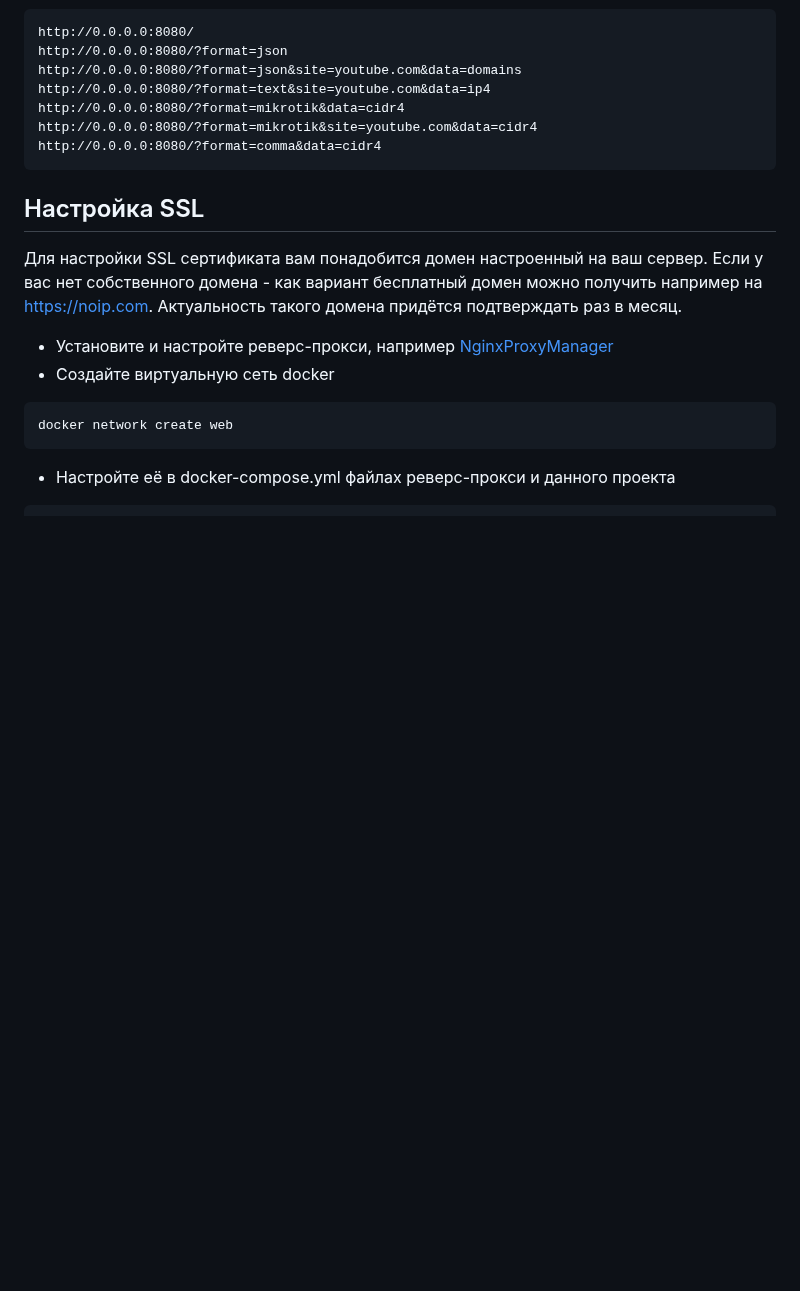
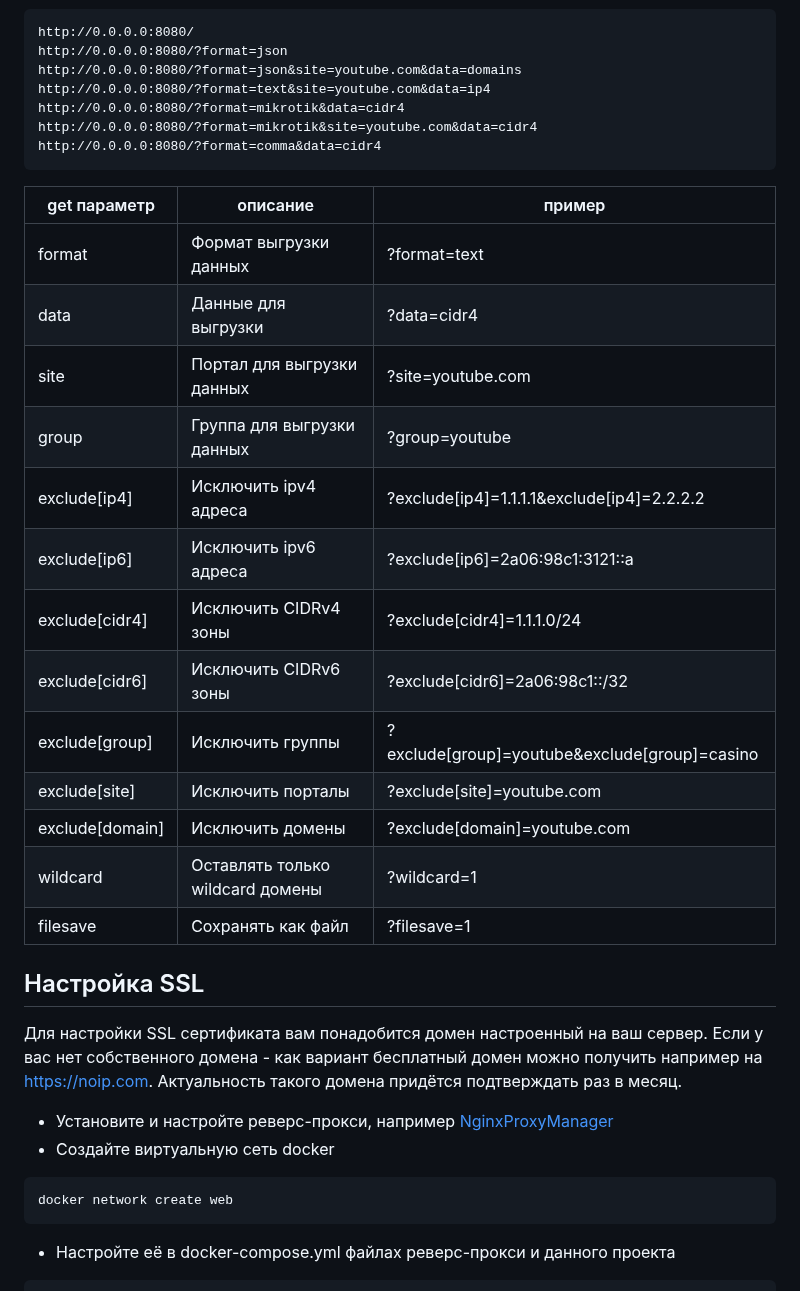
Before and after one commit to rekryt/iplist, a Markdown page: README.md, the part around the change. Rendered like a GitHub page; blank space fills up the shorter version.

Commit message:
docs: new get parameters group & exclude

````diff
--- a/README.md
+++ b/README.md
@@ -121,6 +121,22 @@ http://0.0.0.0:8080/?format=mikrotik&data=cidr4
 http://0.0.0.0:8080/?format=mikrotik&site=youtube.com&data=cidr4
 http://0.0.0.0:8080/?format=comma&data=cidr4
 ```
+
+| get параметр     | описание                         | пример                                        |
+|------------------|----------------------------------|-----------------------------------------------|
+| format           | Формат выгрузки данных           | ?format=text                                  |
+| data             | Данные для выгрузки              | ?data=cidr4                                   |
+| site             | Портал для выгрузки данных       | ?site=youtube.com                             |
+| group            | Группа для выгрузки данных       | ?group=youtube                                |
+| exclude[ip4]     | Исключить ipv4 адреса            | ?exclude[ip4]=1.1.1.1&exclude[ip4]=2.2.2.2    |
+| exclude[ip6]     | Исключить ipv6 адреса            | ?exclude[ip6]=2a06:98c1:3121::a               |
+| exclude[cidr4]   | Исключить CIDRv4 зоны            | ?exclude[cidr4]=1.1.1.0/24                    |
+| exclude[cidr6]   | Исключить CIDRv6 зоны            | ?exclude[cidr6]=2a06:98c1::/32                |
+| exclude[group]   | Исключить группы                 | ?exclude[group]=youtube&exclude[group]=casino |
+| exclude[site]    | Исключить порталы                | ?exclude[site]=youtube.com                    |
+| exclude[domain]  | Исключить домены                 | ?exclude[domain]=youtube.com                  |
+| wildcard         | Оставлять только wildcard домены | ?wildcard=1                                   |
+| filesave         | Сохранять как файл               | ?filesave=1                                   |
 
 ## Настройка SSL
 Для настройки SSL сертификата вам понадобится домен настроенный на ваш сервер.
````
Also changed, not shown: README.en.md (+16 -0 lines).
